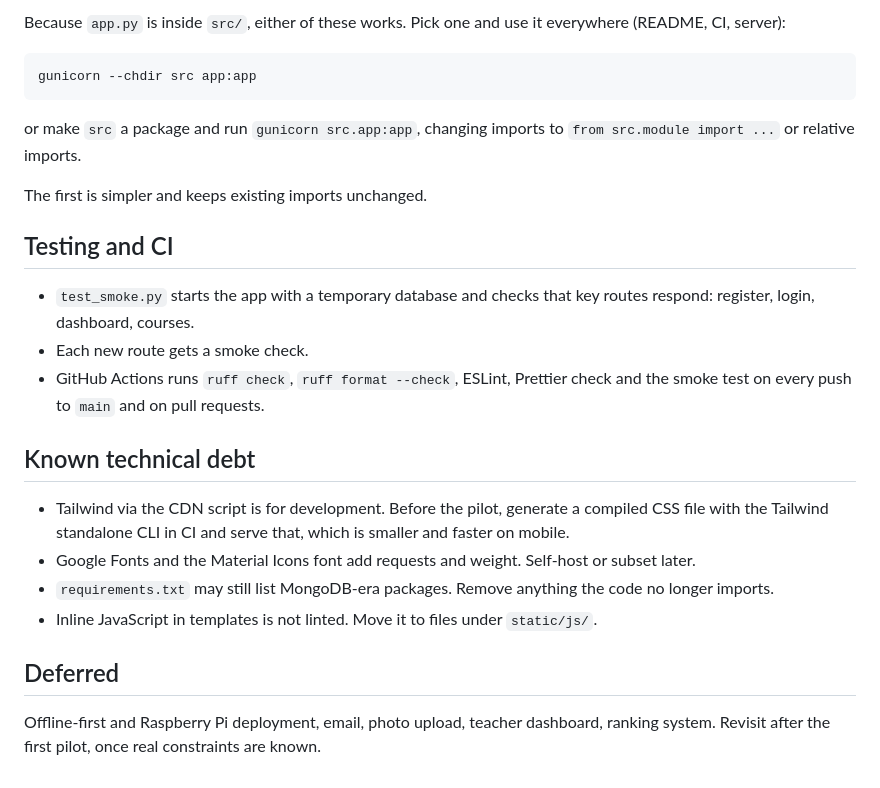
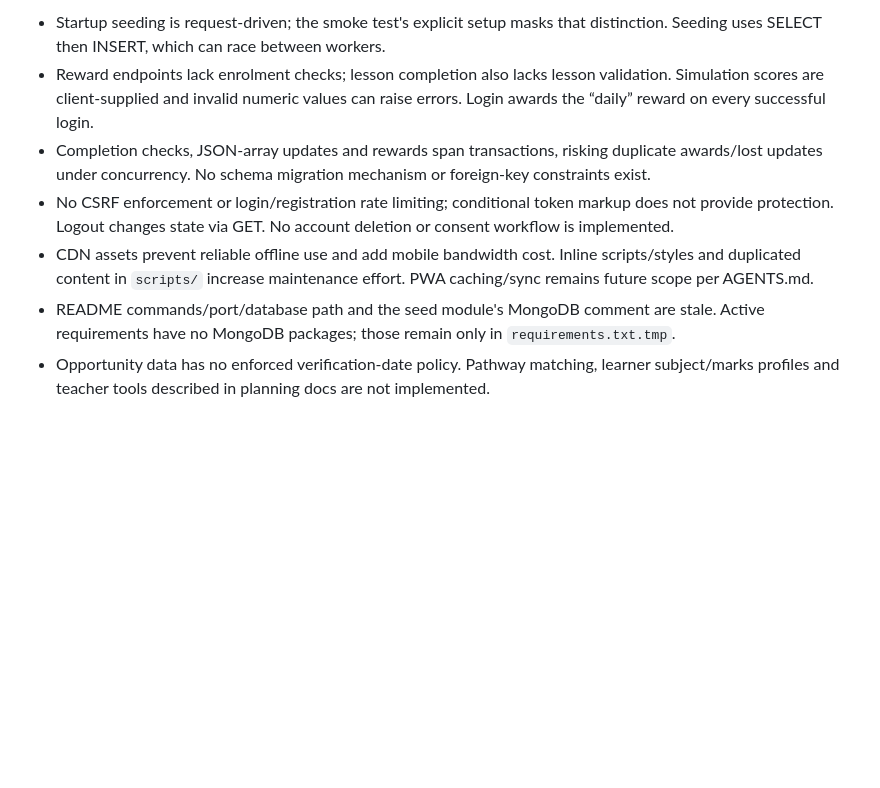
Before and after one commit to CtrlAltDefeat18/lurniqhub-v2, a Markdown page: docs/architecture.md, the part around one of its changes. Drawn GitHub-style; blank space fills up the shorter version.

````diff
--- a/docs/architecture.md
+++ b/docs/architecture.md
@@ -76,26 +96,7 @@ Deferred: ranks and points tables, academic results, photo upload, email tokens.
-Because `app.py` is inside `src/`, either of these works. Pick one and use it everywhere (README, CI, server):
-
-```
-gunicorn --chdir src app:app
-```
-
-or make `src` a package and run `gunicorn src.app:app`, changing imports to `from src.module import ...` or relative imports.
-
-The first is simpler and keeps existing imports unchanged.
-
-## Testing and CI
-
-- `test_smoke.py` starts the app with a temporary database and checks that key routes respond: register, login, dashboard, courses.
-- Each new route gets a smoke check.
-- GitHub Actions runs `ruff check`, `ruff format --check`, ESLint, Prettier check and the smoke test on every push to `main` and on pull requests.
-
-## Known technical debt
-
-- Tailwind via the CDN script is for development. Before the pilot, generate a compiled CSS file with the Tailwind standalone CLI in CI and serve that, which is smaller and faster on mobile.
-- Google Fonts and the Material Icons font add requests and weight. Self-host or subset later.
-- `requirements.txt` may still list MongoDB-era packages. Remove anything the code no longer imports.
-- Inline JavaScript in templates is not linted. Move it to files under `static/js/`.
-
-## Deferred
-
-Offline-first and Raspberry Pi deployment, email, photo upload, teacher dashboard, ranking system. Revisit after the first pilot, once real constraints are known.
+- Startup seeding is request-driven; the smoke test's explicit setup masks that distinction. Seeding uses SELECT then INSERT, which can race between workers.
+- Reward endpoints lack enrolment checks; lesson completion also lacks lesson validation. Simulation scores are client-supplied and invalid numeric values can raise errors. Login awards the “daily” reward on every successful login.
+- Completion checks, JSON-array updates and rewards span transactions, risking duplicate awards/lost updates under concurrency. No schema migration mechanism or foreign-key constraints exist.
+- No CSRF enforcement or login/registration rate limiting; conditional token markup does not provide protection. Logout changes state via GET. No account deletion or consent workflow is implemented.
+- CDN assets prevent reliable offline use and add mobile bandwidth cost. Inline scripts/styles and duplicated content in `scripts/` increase maintenance effort. PWA caching/sync remains future scope per AGENTS.md.
+- README commands/port/database path and the seed module's MongoDB comment are stale. Active requirements have no MongoDB packages; those remain only in `requirements.txt.tmp`.
+- Opportunity data has no enforced verification-date policy. Pathway matching, learner subject/marks profiles and teacher tools described in planning docs are not implemented.
````
Also changed, not shown: other parts of docs/architecture.md (+81 -61 lines).
